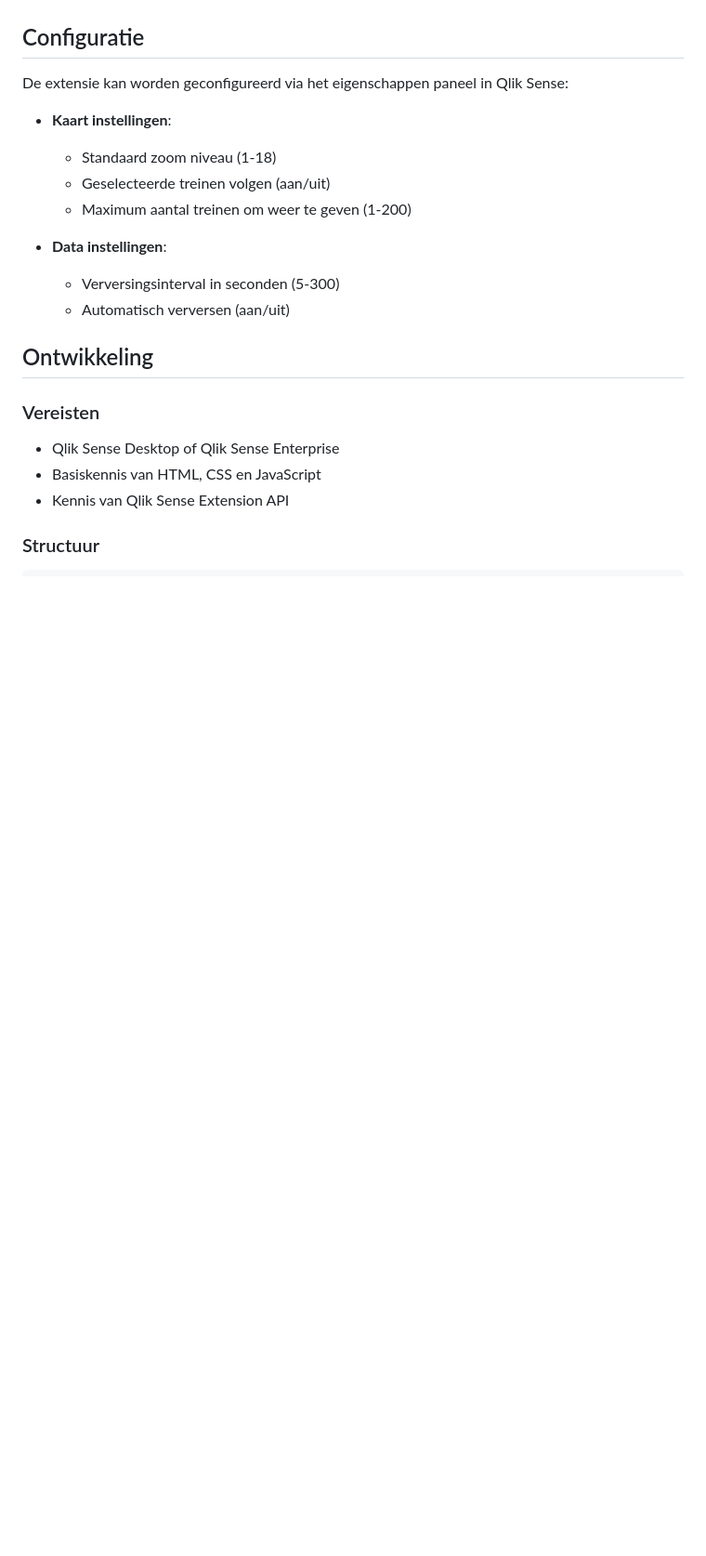
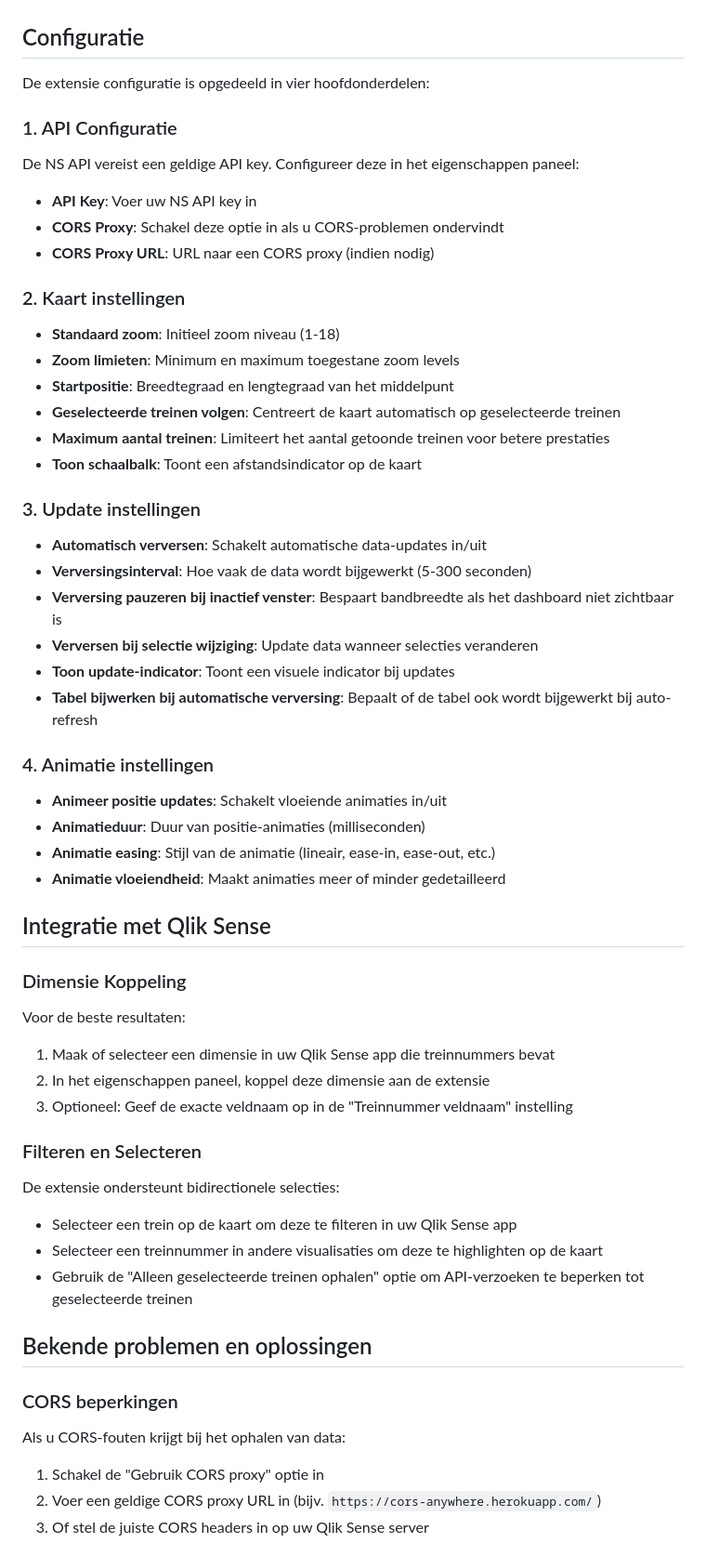
Before and after one commit to Fbeunder/QlikExtension, a Markdown page: README.md, the part around the change printed below. Shown: that part at 93% size. GitHub-like rendering; blank space fills up the shorter version.

Commit message:
Voeg verbeterde README toe met uitgebreide configuratie-instructies en API informatie

```diff
--- a/README.md
+++ b/README.md
@@ -72,23 +46,66 @@ U kunt deze standaard instellingen wijzigen in het `apiConfig.js` bestand indien
 
 ## Configuratie
 
-De extensie kan worden geconfigureerd via het eigenschappen paneel in Qlik Sense:
+De extensie configuratie is opgedeeld in vier hoofdonderdelen:
 
-- **Kaart instellingen**:
-  - Standaard zoom niveau (1-18)
-  - Geselecteerde treinen volgen (aan/uit)
-  - Maximum aantal treinen om weer te geven (1-200)
+### 1. API Configuratie
 
-- **Data instellingen**:
-  - Verversingsinterval in seconden (5-300)
-  - Automatisch verversen (aan/uit)
+De NS API vereist een geldige API key. Configureer deze in het eigenschappen paneel:
 
-## Ontwikkeling
+- **API Key**: Voer uw NS API key in
+- **CORS Proxy**: Schakel deze optie in als u CORS-problemen ondervindt
+- **CORS Proxy URL**: URL naar een CORS proxy (indien nodig)
 
-### Vereisten
+### 2. Kaart instellingen
 
-- Qlik Sense Desktop of Qlik Sense Enterprise
-- Basiskennis van HTML, CSS en JavaScript
-- Kennis van Qlik Sense Extension API
+- **Standaard zoom**: Initieel zoom niveau (1-18)
+- **Zoom limieten**: Minimum en maximum toegestane zoom levels
+- **Startpositie**: Breedtegraad en lengtegraad van het middelpunt
+- **Geselecteerde treinen volgen**: Centreert de kaart automatisch op geselecteerde treinen
+- **Maximum aantal treinen**: Limiteert het aantal getoonde treinen voor betere prestaties
+- **Toon schaalbalk**: Toont een afstandsindicator op de kaart
 
-### Structuur
+### 3. Update instellingen
+
+- **Automatisch verversen**: Schakelt automatische data-updates in/uit
+- **Verversingsinterval**: Hoe vaak de data wordt bijgewerkt (5-300 seconden)
+- **Verversing pauzeren bij inactief venster**: Bespaart bandbreedte als het dashboard niet zichtbaar is
+- **Verversen bij selectie wijziging**: Update data wanneer selecties veranderen
+- **Toon update-indicator**: Toont een visuele indicator bij updates
+- **Tabel bijwerken bij automatische verversing**: Bepaalt of de tabel ook wordt bijgewerkt bij auto-refresh
+
+### 4. Animatie instellingen
+
+- **Animeer positie updates**: Schakelt vloeiende animaties in/uit
+- **Animatieduur**: Duur van positie-animaties (milliseconden)
+- **Animatie easing**: Stijl van de animatie (lineair, ease-in, ease-out, etc.)
+- **Animatie vloeiendheid**: Maakt animaties meer of minder gedetailleerd
+
+## Integratie met Qlik Sense
+
+### Dimensie Koppeling
+
+Voor de beste resultaten:
+
+1. Maak of selecteer een dimensie in uw Qlik Sense app die treinnummers bevat
+2. In het eigenschappen paneel, koppel deze dimensie aan de extensie
+3. Optioneel: Geef de exacte veldnaam op in de "Treinnummer veldnaam" instelling
+
+### Filteren en Selecteren
+
+De extensie ondersteunt bidirectionele selecties:
+
+- Selecteer een trein op de kaart om deze te filteren in uw Qlik Sense app
+- Selecteer een treinnummer in andere visualisaties om deze te highlighten op de kaart
+- Gebruik de "Alleen geselecteerde treinen ophalen" optie om API-verzoeken te beperken tot geselecteerde treinen
+
+## Bekende problemen en oplossingen
+
+### CORS beperkingen
+
+Als u CORS-fouten krijgt bij het ophalen van data:
+
+1. Schakel de "Gebruik CORS proxy" optie in
+2. Voer een geldige CORS proxy URL in (bijv. `https://cors-anywhere.herokuapp.com/`)
+3. Of stel de juiste CORS headers in op uw Qlik Sense server
+
```
Also changed, not shown: other parts of README.md (+82 -60 lines).
